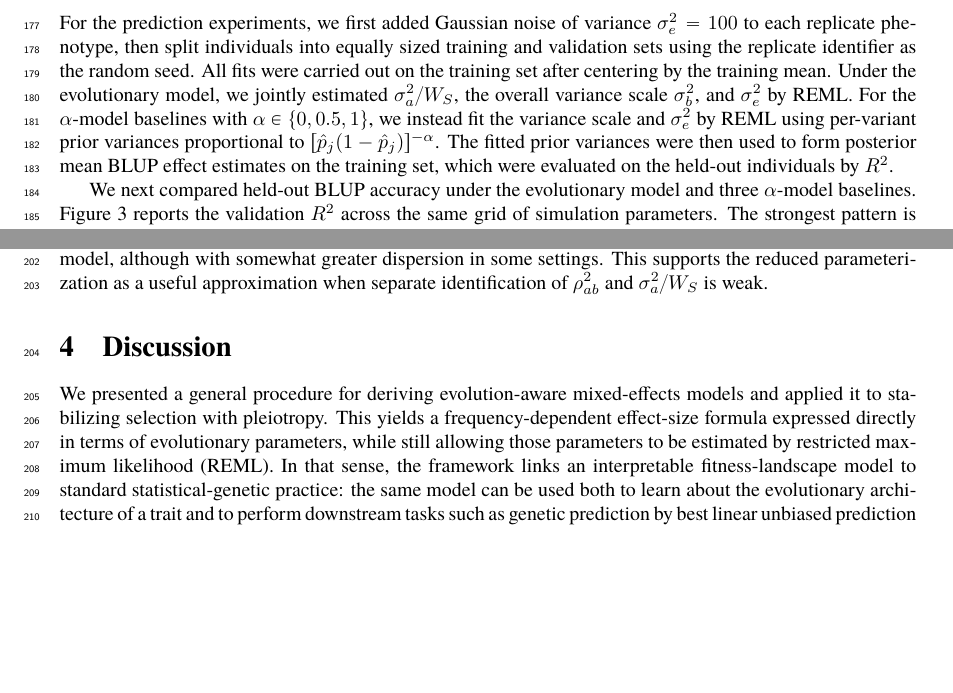
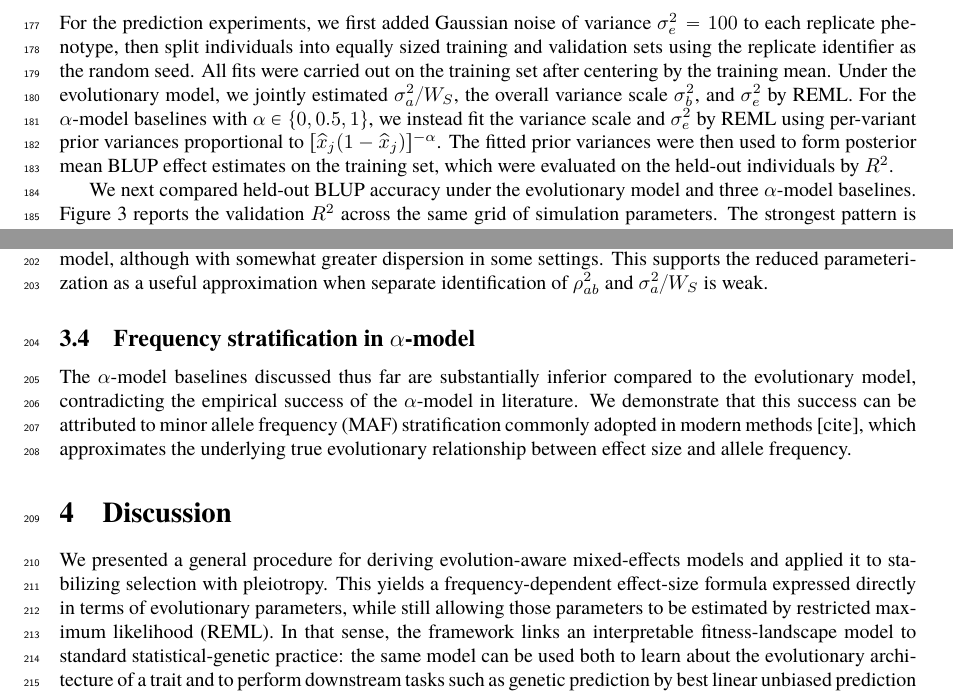
Before and after one commit to hanbin973/param_arch_stab_paper, a LaTeX paper (paper.tex): two parts of page 8 of 27, joined at a grey line, cut so that both start at the same text, the shorter picture padded with empty space. Compiled offline with pdfLaTeX.

Commit message:
Updates from Overleaf

```diff
--- a/paper.tex
+++ b/paper.tex
@@ -373,7 +373,7 @@ For the prediction experiments, we first added Gaussian noise of variance $\sigm
 then split individuals into equally sized training and validation sets using the replicate identifier as the random seed.
 All fits were carried out on the training set after centering by the training mean. Under the evolutionary model,
 we jointly estimated $\sigma_a^2/W_S$, the overall variance scale $\sigma_b^2$, and $\sigma_e^2$ by REML.
-For the $\alpha$-model baselines with $\alpha \in \{0, 0.5, 1\}$, we instead fit the variance scale and $\sigma_e^2$ by REML using per-variant prior variances proportional to $[\hat p_j(1-\hat p_j)]^{-\alpha}$.
+For the $\alpha$-model baselines with $\alpha \in \{0, 0.5, 1\}$, we instead fit the variance scale and $\sigma_e^2$ by REML using per-variant prior variances proportional to $[\hx_j(1-\hx_j)]^{-\alpha}$.
 The fitted prior variances were then used to form posterior mean BLUP effect estimates on the training set, which were evaluated on the held-out individuals by $R^2$.
 
 We next compared held-out BLUP accuracy under the evolutionary model and three $\alpha$-model baselines.
@@ -399,6 +399,13 @@ Held-out prediction is nearly unchanged relative to Figure \ref{fig:blup_predict
 and estimation of $\sigma_b^2$ remains close to the full model,
 although with somewhat greater dispersion in some settings.
 This supports the reduced parameterization as a useful approximation when separate identification of $\rho_{ab}^2$ and $\sigma_a^2 / W_S$ is weak.
+
+\subsection{Frequency stratification in \texorpdfstring{$\alpha$}{}-model}
+
+The $\alpha$-model baselines discussed thus far are substantially inferior compared to the evolutionary model,
+contradicting the empirical success of the $\alpha$-model in literature.
+We demonstrate that this success can be attributed to minor allele frequency (MAF) stratification commonly adopted in modern methods [cite],
+which approximates the underlying true evolutionary relationship between effect size and allele frequency.
 
 \section{Discussion}
 % opening
```
